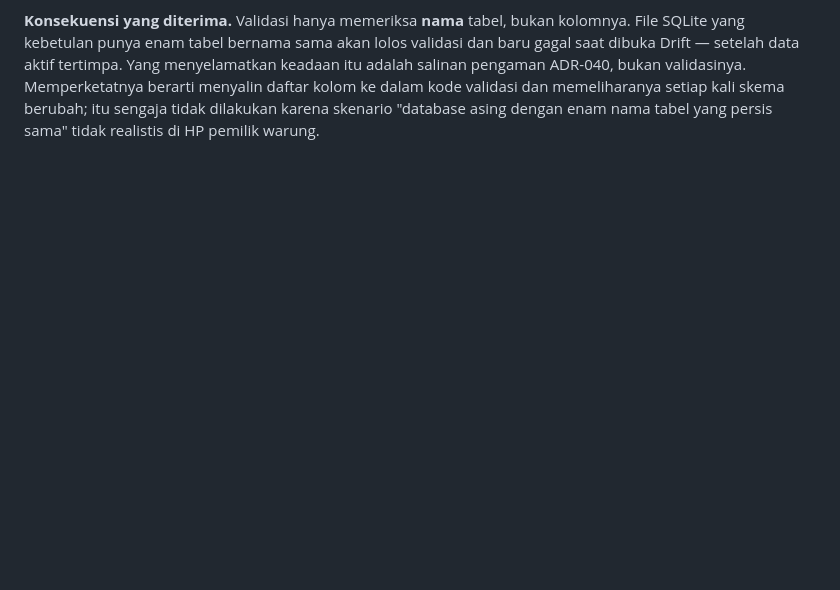
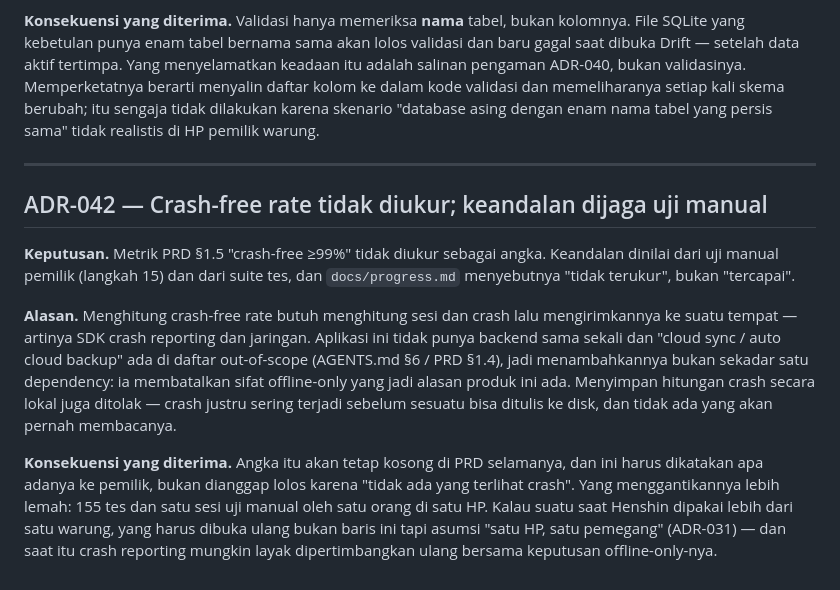
Before and after one commit to krisnaCIHUUUY/henshinn, a Markdown page: docs/keputusan-arsitektur.md, the part around the change. Rendered like a GitHub page; blank space fills up the shorter version.

```diff
--- a/docs/keputusan-arsitektur.md
+++ b/docs/keputusan-arsitektur.md
@@ -719,3 +719,28 @@ Memperketatnya berarti menyalin daftar kolom ke dalam kode validasi dan
 memeliharanya setiap kali skema berubah; itu sengaja tidak dilakukan karena
 skenario "database asing dengan enam nama tabel yang persis sama" tidak
 realistis di HP pemilik warung.
+
+---
+
+## ADR-042 — Crash-free rate tidak diukur; keandalan dijaga uji manual
+
+**Keputusan.** Metrik PRD §1.5 "crash-free ≥99%" tidak diukur sebagai angka.
+Keandalan dinilai dari uji manual pemilik (langkah 15) dan dari suite tes, dan
+`docs/progress.md` menyebutnya "tidak terukur", bukan "tercapai".
+
+**Alasan.** Menghitung crash-free rate butuh menghitung sesi dan crash lalu
+mengirimkannya ke suatu tempat — artinya SDK crash reporting dan jaringan.
+Aplikasi ini tidak punya backend sama sekali dan "cloud sync / auto cloud
+backup" ada di daftar out-of-scope (AGENTS.md §6 / PRD §1.4), jadi
+menambahkannya bukan sekadar satu dependency: ia membatalkan sifat
+offline-only yang jadi alasan produk ini ada. Menyimpan hitungan crash secara
+lokal juga ditolak — crash justru sering terjadi sebelum sesuatu bisa ditulis
+ke disk, dan tidak ada yang akan pernah membacanya.
+
+**Konsekuensi yang diterima.** Angka itu akan tetap kosong di PRD selamanya,
+dan ini harus dikatakan apa adanya ke pemilik, bukan dianggap lolos karena
+"tidak ada yang terlihat crash". Yang menggantikannya lebih lemah: 155 tes dan
+satu sesi uji manual oleh satu orang di satu HP. Kalau suatu saat Henshin
+dipakai lebih dari satu warung, yang harus dibuka ulang bukan baris ini tapi
+asumsi "satu HP, satu pemegang" (ADR-031) — dan saat itu crash reporting
+mungkin layak dipertimbangkan ulang bersama keputusan offline-only-nya.
```
Also changed, not shown: docs/progress.md (+57 -11 lines).
